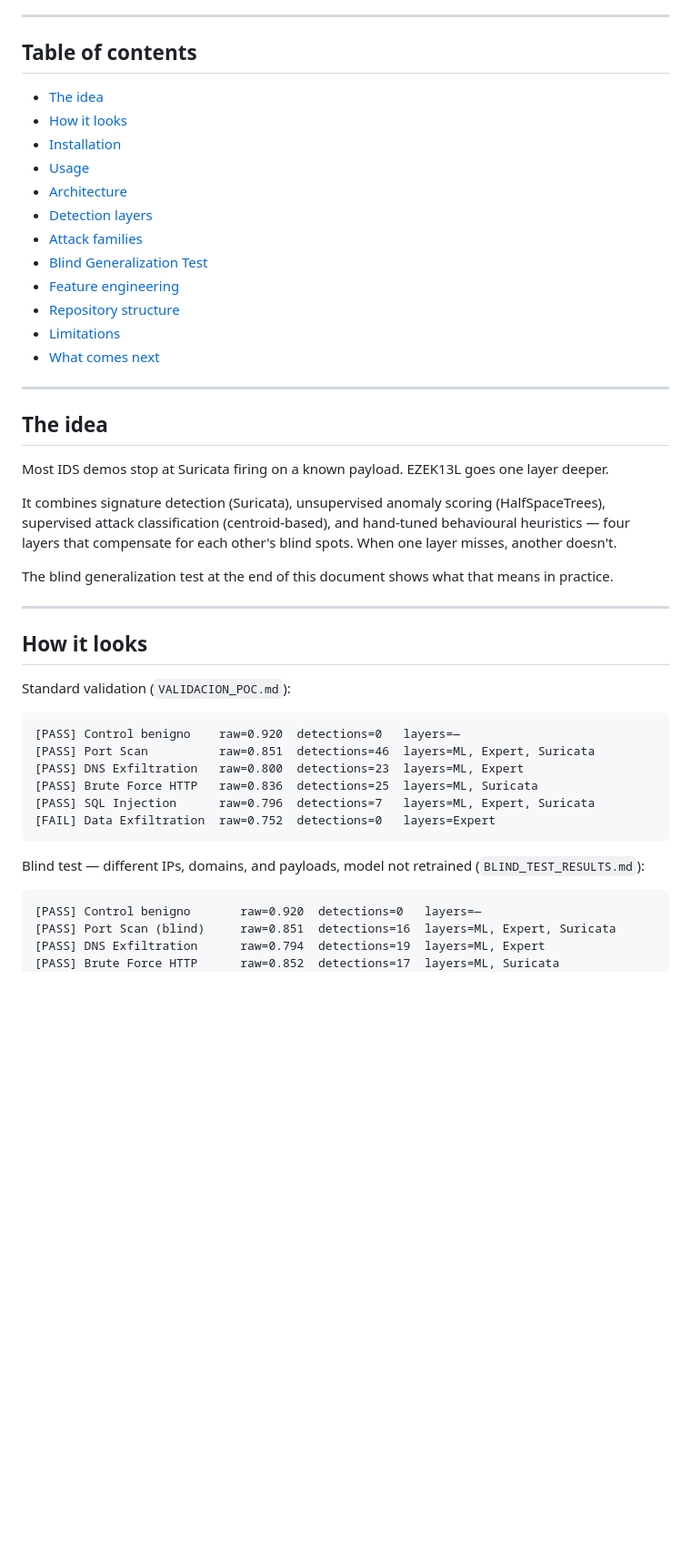
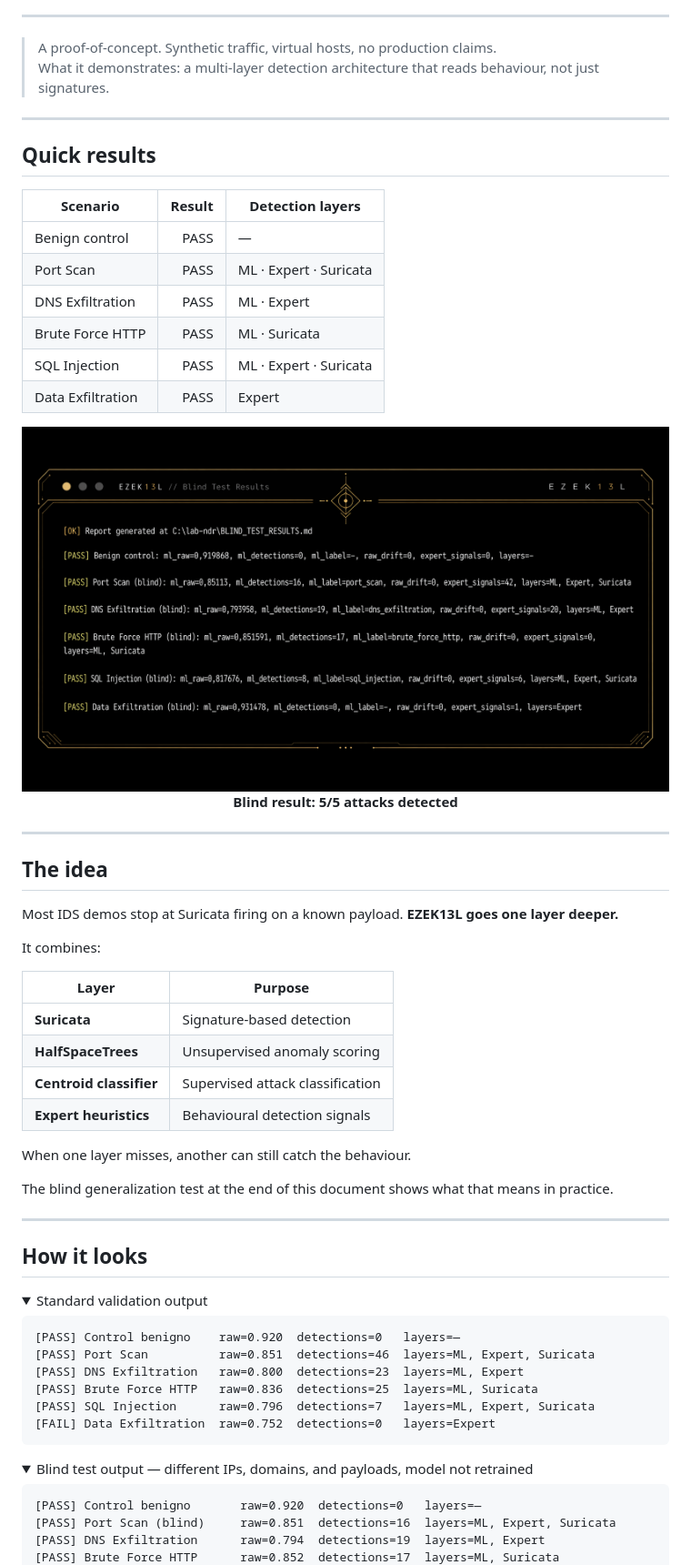
Before and after one commit to JaviCKP/EZEK13L, a Markdown page: README.md, the part around one of its changes. Shown at 91% size. Rendered like a GitHub page; pictures changed too: assets/blind-test-terminal.png (added); folded sections open; blank space fills up the shorter version.

````diff
--- a/README.md
+++ b/README.md
@@ -9,28 +31,48 @@
 
 ---
 
-## Table of contents
+> A proof-of-concept. Synthetic traffic, virtual hosts, no production claims.
+> What it demonstrates: a multi-layer detection architecture that reads behaviour, not just signatures.
 
-- [The idea](#the-idea)
-- [How it looks](#how-it-looks)
-- [Installation](#installation)
-- [Usage](#usage)
-- [Architecture](#architecture)
-- [Detection layers](#detection-layers)
-- [Attack families](#attack-families)
-- [Blind Generalization Test](#blind-generalization-test)
-- [Feature engineering](#feature-engineering)
-- [Repository structure](#repository-structure)
-- [Limitations](#limitations)
-- [What comes next](#what-comes-next)
+---
+
+## Quick results
+
+| Scenario | Result | Detection layers |
+|---|---:|---|
+| Benign control | PASS | — |
+| Port Scan | PASS | ML · Expert · Suricata |
+| DNS Exfiltration | PASS | ML · Expert |
+| Brute Force HTTP | PASS | ML · Suricata |
+| SQL Injection | PASS | ML · Expert · Suricata |
+| Data Exfiltration | PASS | Expert |
+
+<div align="center">
+
+<img src="./assets/blind-test-terminal.png" alt="Blind test terminal output" width="850">
+
+<br>
+
+**Blind result: 5/5 attacks detected**
+
+</div>
 
 ---
 
 ## The idea
 
-Most IDS demos stop at Suricata firing on a known payload. EZEK13L goes one layer deeper.
+Most IDS demos stop at Suricata firing on a known payload. **EZEK13L goes one layer deeper.**
 
-It combines signature detection (Suricata), unsupervised anomaly scoring (HalfSpaceTrees), supervised attack classification (centroid-based), and hand-tuned behavioural heuristics — four layers that compensate for each other's blind spots. When one layer misses, another doesn't.
+It combines:
+
+| Layer | Purpose |
+|---|---|
+| **Suricata** | Signature-based detection |
+| **HalfSpaceTrees** | Unsupervised anomaly scoring |
+| **Centroid classifier** | Supervised attack classification |
+| **Expert heuristics** | Behavioural detection signals |
+
+When one layer misses, another can still catch the behaviour.
 
 The blind generalization test at the end of this document shows what that means in practice.
 
@@ -38,7 +80,8 @@ The blind generalization test at the end of this document shows what that means
 
 ## How it looks
 
-Standard validation (`VALIDACION_POC.md`):
+<details>
+<summary>Standard validation output</summary>
 
 ```
 [PASS] Control benigno    raw=0.920  detections=0   layers=—
@@ -49,7 +92,10 @@ Standard validation (`VALIDACION_POC.md`):
 [FAIL] Data Exfiltration  raw=0.752  detections=0   layers=Expert
 ```
 
-Blind test — different IPs, domains, and payloads, model not retrained (`BLIND_TEST_RESULTS.md`):
+</details>
+
+<details>
+<summary>Blind test output — different IPs, domains, and payloads, model not retrained</summary>
 
 ```
 [PASS] Control benigno       raw=0.920  detections=0   layers=—
````
Also changed, not shown: other parts of README.md (+76 -18 lines), assets/architecture.png (added), assets/ezek13l-banner.png (added).
